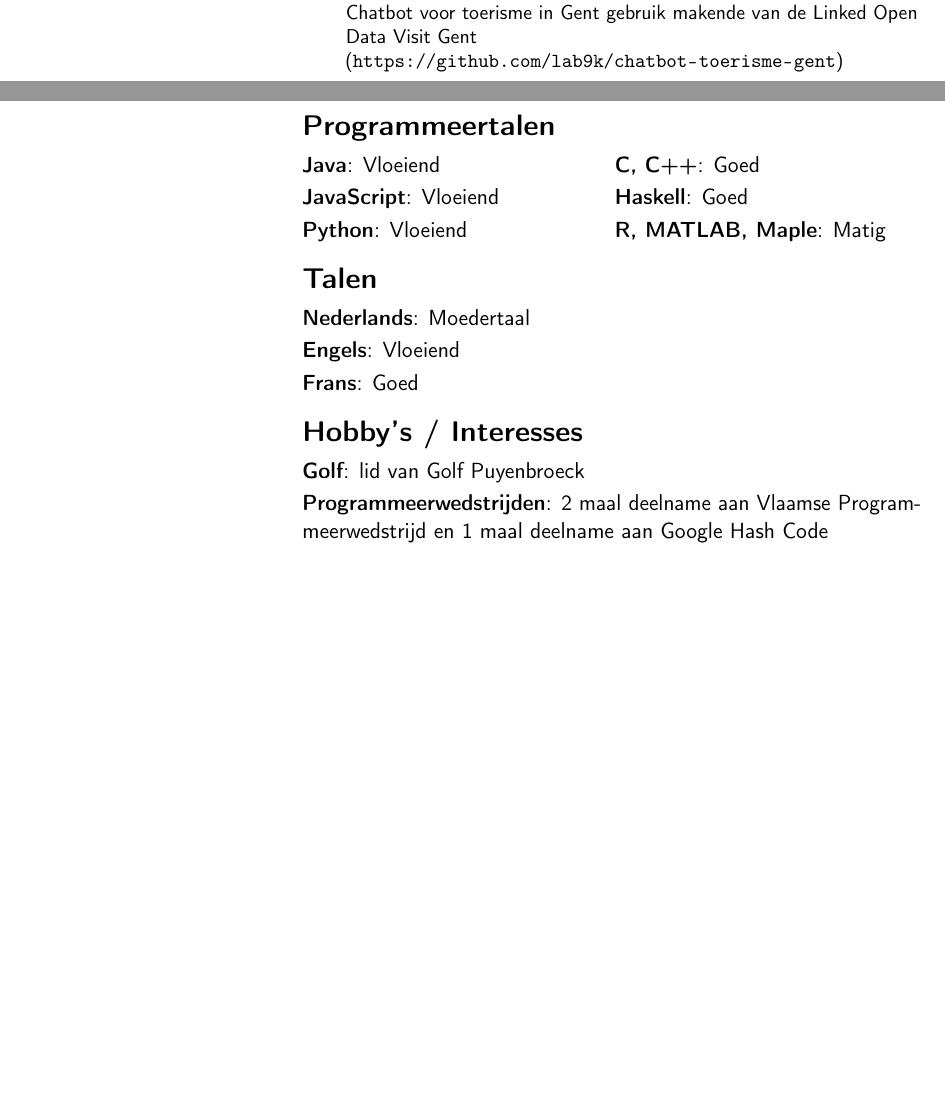
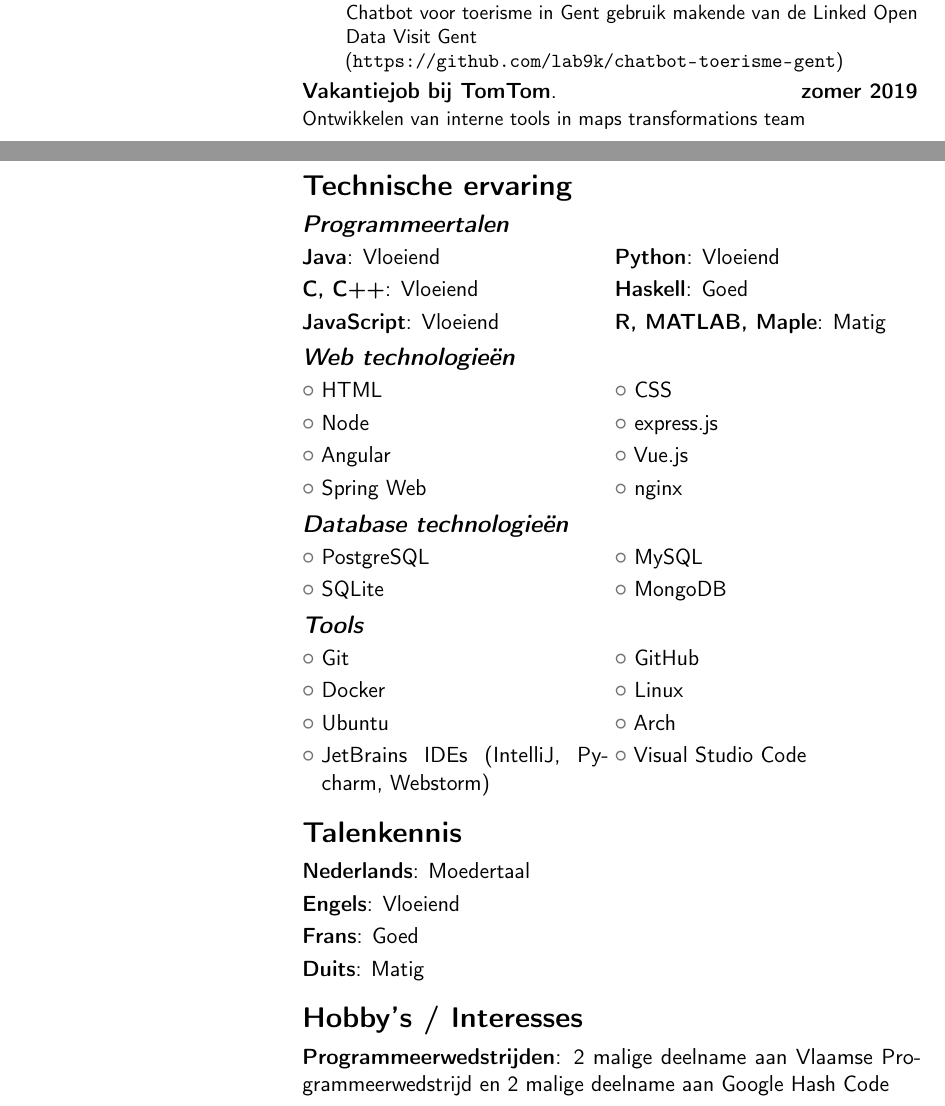
Before and after one commit to mderveeuw/cv, a LaTeX CV (cv.tex): two parts of pages 1 and 2 of 2, joined at a grey line, cut so that both start at the same text, the shorter picture padded with empty space. Compiled offline with pdfLaTeX.

Commit message:
Update cv

```diff
--- a/cv.tex
+++ b/cv.tex
@@ -19,41 +19,80 @@
 \makecvtitle
 
 \section{Opleiding}
+
 \cventry{}{Wetenschappen Wiskunde}{EDUGO (De Brug / De Toren)}{}{}{(Secundair Onderwijs)}
 \cventry{2016--nu}{Bachelor of Science in de informatica}{Universiteit Gent}{}{}{(3de jaar)}
 
 \section{Werkervaring}
+
 \cventry{zomer 2015}{Vakantiejob bij Tropack}{}{}{}{Inpakken van vrachtwagenonderdelen}
 \cventry{zomer 2016}{Vakantiejob bij Carrefour Oostakker}{}{}{}{Afdeling bazaar / droge voeding}
-\cventry{zomer 2017 / zomer 2018}{Vakantiejob bij Lab9K}{}{}{}{(\url{https://lab9k.gent/}) \\ Werken aan IT-projecten in verband met stad Gent \\
+\cventry{zomer 2017 / zomer 2018}{Vakantiejob bij Lab9K}{}{}{}{(\url{https://lab9k.gent/}) \\
+Werken aan IT-projecten in verband met stad Gent \\
 Projecten:
 \begin{itemize}
 \item Decentralized apps op de Ethereum blockchain
-  \begin{itemize}
-  \item ParkCoin \\ Decentralized app voor registratie / betalen voor parkeren in Gent \\ (\url{https://github.com/lab9k/ParkCoin})
-  \end{itemize}
-\item Chatbots en Linked Open Data
-  \begin{itemize}
-  \item Gentse Feesten \\ Chatbot voor evenementen / info Gentse Feesten gebruik makende van de Linked Open Data Gentse Feesten \\ (\url{https://github.com/lab9k/chatbot-visit-gent})
-  \item Citynet Gent \\ Chatbot bedoeld vragen te beantwoorden in verband met de besluitsvormingen van het Gentse stadsbestuur gebruik makende van de CityNet API \\ (\url{https://github.com/lab9k/chatbot-nalantis})
-  \item Toerisme Gent \\ Chatbot voor toerisme in Gent gebruik makende van de Linked Open Data Visit Gent \\ (\url{https://github.com/lab9k/chatbot-toerisme-gent})
-  \end{itemize}
+  	\begin{itemize}
+  		\item ParkCoin \\
+  			Decentralized app voor registratie / betalen voor parkeren in Gent \\
+  			(\url{https://github.com/lab9k/ParkCoin})
+  	\end{itemize}
+		\item Chatbots en Linked Open Data
+  	\begin{itemize}
+  		\item Gentse Feesten \\
+  			Chatbot voor evenementen / info Gentse Feesten gebruik makende van de Linked Open Data Gentse Feesten \\
+  			(\url{https://github.com/lab9k/chatbot-visit-gent})
+  		\item Citynet Gent \\
+  			Chatbot bedoeld vragen te beantwoorden in verband met de besluitsvormingen van het Gentse stadsbestuur
+  			gebruik makende van de CityNet API \\
+  			(\url{https://github.com/lab9k/chatbot-nalantis})
+  		\item Toerisme Gent \\
+  			Chatbot voor toerisme in Gent gebruik makende van de Linked Open Data Visit Gent \\
+  			(\url{https://github.com/lab9k/chatbot-toerisme-gent})
+  	\end{itemize}
 \end{itemize}}
+\cventry{zomer 2019}{Vakantiejob bij TomTom}{}{}{}{Ontwikkelen van interne tools in maps transformations team}
 
 \clearpage
 
-\section{Programmeertalen}
-\cvdoubleitem{Java}{Vloeiend}{C, C++}{Goed}
-\cvdoubleitem{JavaScript}{Vloeiend}{Haskell}{Goed}
-\cvdoubleitem{Python}{Vloeiend}{R, MATLAB, Maple}{Matig}
+\section{Technische ervaring}
 
-\section{Talen}
+\subsection{Programmeertalen}
+
+\cvdoubleitem{Java}{Vloeiend}{Python}{Vloeiend}
+\cvdoubleitem{C, C++}{Vloeiend}{Haskell}{Goed}
+\cvdoubleitem{JavaScript}{Vloeiend}{R, MATLAB, Maple}{Matig}
+
+\subsection{Web technologieën}
+
+\cvlistdoubleitem{HTML}{CSS}
+\cvlistdoubleitem{Node}{express.js}
+\cvlistdoubleitem{Angular}{Vue.js}
+\cvlistdoubleitem{Spring Web}{nginx}
+
+\subsection{Database technologieën}
+
+\cvlistdoubleitem{PostgreSQL}{MySQL}
+\cvlistdoubleitem{SQLite}{MongoDB}
+
+\subsection{Tools}
+
+\cvlistdoubleitem{Git}{GitHub}
+\cvlistdoubleitem{Docker}{Linux}
+\cvlistdoubleitem{Ubuntu}{Arch}
+\cvlistdoubleitem{JetBrains IDEs (IntelliJ, Pycharm, Webstorm)}{Visual Studio Code}
+
+
+\section{Talenkennis}
+
 \cvitem{Nederlands}{Moedertaal}{}
 \cvitem{Engels}{Vloeiend}{}
 \cvitem{Frans}{Goed}{}
+\cvitem{Duits}{Matig}{}
 
 \section{Hobby's / Interesses}
-\cvitem{Golf}{lid van Golf Puyenbroeck}
-\cvitem{Programmeerwedstrijden}{2 maal deelname aan Vlaamse Programmeerwedstrijd en 1 maal deelname aan Google Hash Code}
+
+\cvitem{Programmeerwedstrijden}{2 malige deelname aan Vlaamse Programmeerwedstrijd en 2 malige
+deelname aan Google Hash Code}
 
 \end{document}
```
Also changed, not shown: cv.pdf.
